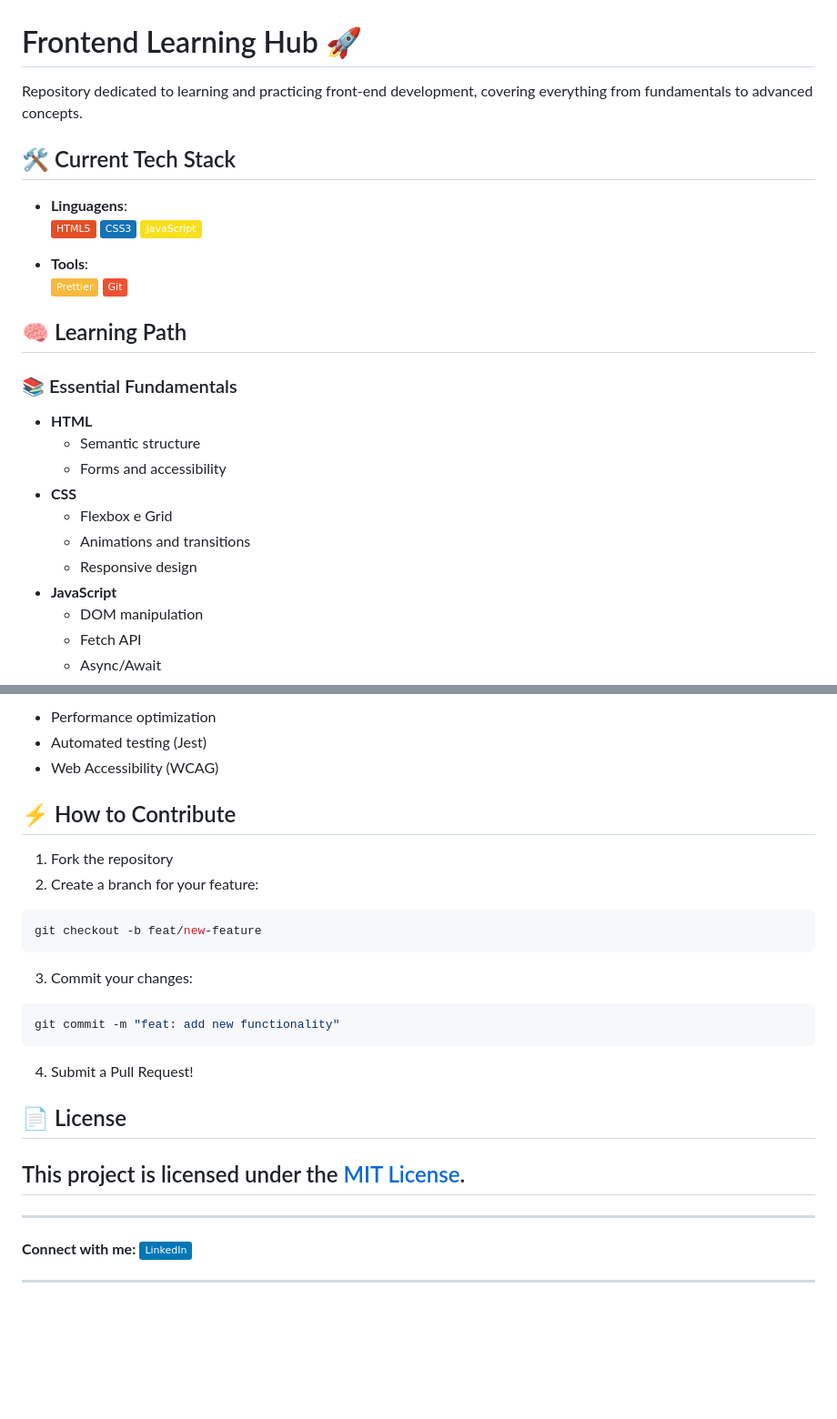
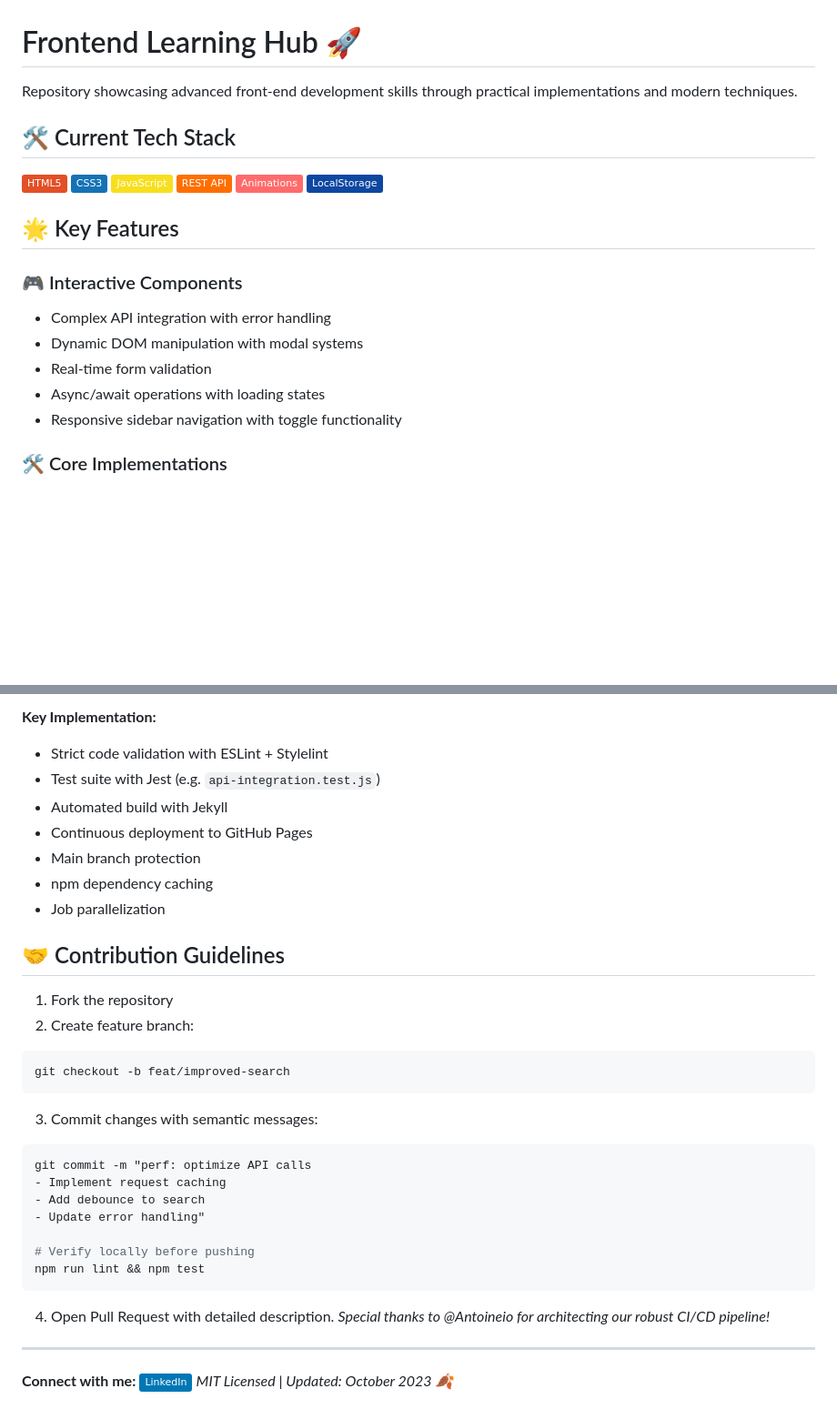
Before and after one commit to GiulioArantes/frontend-learning-hub, a Markdown page: README.md, 2 parts joined by grey strips. Shown at 91% size. GitHub-like rendering; badges without logos; blank space fills up the shorter version.

````diff
--- a/README.md
+++ b/README.md
@@ -1,31 +1,25 @@
 # Frontend Learning Hub 🚀
 
-Repository dedicated to learning and practicing front-end development, covering everything from fundamentals to advanced concepts.
+Repository showcasing advanced front-end development skills through practical implementations and modern techniques.
 
 ## 🛠 Current Tech Stack
 
-- **Linguagens**:
-  ![HTML5](https://img.shields.io/badge/HTML5-E34F26?style=flat&logo=html5&logoColor=white)
-  ![CSS3](https://img.shields.io/badge/CSS3-1572B6?style=flat&logo=css3&logoColor=white)
-  ![JavaScript](https://img.shields.io/badge/JavaScript-F7DF1E?style=flat&logo=javascript&logoColor=black)
+![HTML5](https://img.shields.io/badge/HTML5-E34F26?style=flat&logo=html5&logoColor=white)
+![CSS3](https://img.shields.io/badge/CSS3-1572B6?style=flat&logo=css3&logoColor=white)
+![JavaScript](https://img.shields.io/badge/JavaScript-F7DF1E?style=flat&logo=javascript&logoColor=black)
+![Rest API](https://img.shields.io/badge/REST_API-FF6F00?style=flat)
+![Animations](https://img.shields.io/badge/Animations-FF6B6B?style=flat)
+![LocalStorage](https://img.shields.io/badge/LocalStorage-0D47A1?style=flat)
 
-- **Tools**:
-  ![Prettier](https://img.shields.io/badge/Prettier-F7B93E?style=flat&logo=prettier&logoColor=white)
-  ![Git](https://img.shields.io/badge/Git-F05032?style=flat&logo=git&logoColor=white)
+## 🌟 Key Features
 
-## 🧠 Learning Path
+### 🎮 Interactive Components
 
-### 📚 Essential Fundamentals
+- Complex API integration with error handling
+- Dynamic DOM manipulation with modal systems
+- Real-time form validation
+- Async/await operations with loading states
+- Responsive sidebar navigation with toggle functionality
 
-- **HTML**
-  - Semantic structure
-  - Forms and accessibility
-- **CSS**
-  - Flexbox e Grid
-  - Animations and transitions
-  - Responsive design
-- **JavaScript**
-  - DOM manipulation
-  - Fetch API
-  - Async/Await
+### 🛠 Core Implementations
 
@@ -106,32 +135,39 @@ npx prettier --write "src/**/*.{html,css,js}"
 
-- Performance optimization
-- Automated testing (Jest)
-- Web Accessibility (WCAG)
+**Key Implementation:**
 
-## ⚡ How to Contribute
+- Strict code validation with ESLint + Stylelint
+- Test suite with Jest (e.g. `api-integration.test.js`)
+- Automated build with Jekyll
+- Continuous deployment to GitHub Pages
+- Main branch protection
+- npm dependency caching
+- Job parallelization
+
+## 🤝 Contribution Guidelines
 
 1. Fork the repository
-2. Create a branch for your feature:
+2. Create feature branch:
 
 ```bash
-git checkout -b feat/new-feature
+git checkout -b feat/improved-search
 ```
 
-3. Commit your changes:
+3. Commit changes with semantic messages:
 
 ```bash
-git commit -m "feat: add new functionality"
+git commit -m "perf: optimize API calls
+- Implement request caching
+- Add debounce to search
+- Update error handling"
+
+# Verify locally before pushing
+npm run lint && npm test
 ```
 
-4. Submit a Pull Request!
-
-## 📄 License
-
-## This project is licensed under the [MIT License](https://opensource.org/licenses/MIT).
+4. Open Pull Request with detailed description.
+   _Special thanks to @Antoineio for architecting our robust CI/CD pipeline!_
 
 ---
 
-**Connect with me:**
-[![LinkedIn](https://img.shields.io/badge/LinkedIn-0077B5?style=flat&logo=linkedin&logoColor=white)](https://www.linkedin.com/in/giulio-arantes/)
-
----
+**Connect with me:** [![LinkedIn](https://img.shields.io/badge/LinkedIn-0077B5?style=flat&logo=linkedin&logoColor=white)](https://www.linkedin.com/in/giulio-arantes/)
+_MIT Licensed | Updated: October 2023 🍂_
````
Also changed, not shown: other parts of README.md (+89 -54 lines).
